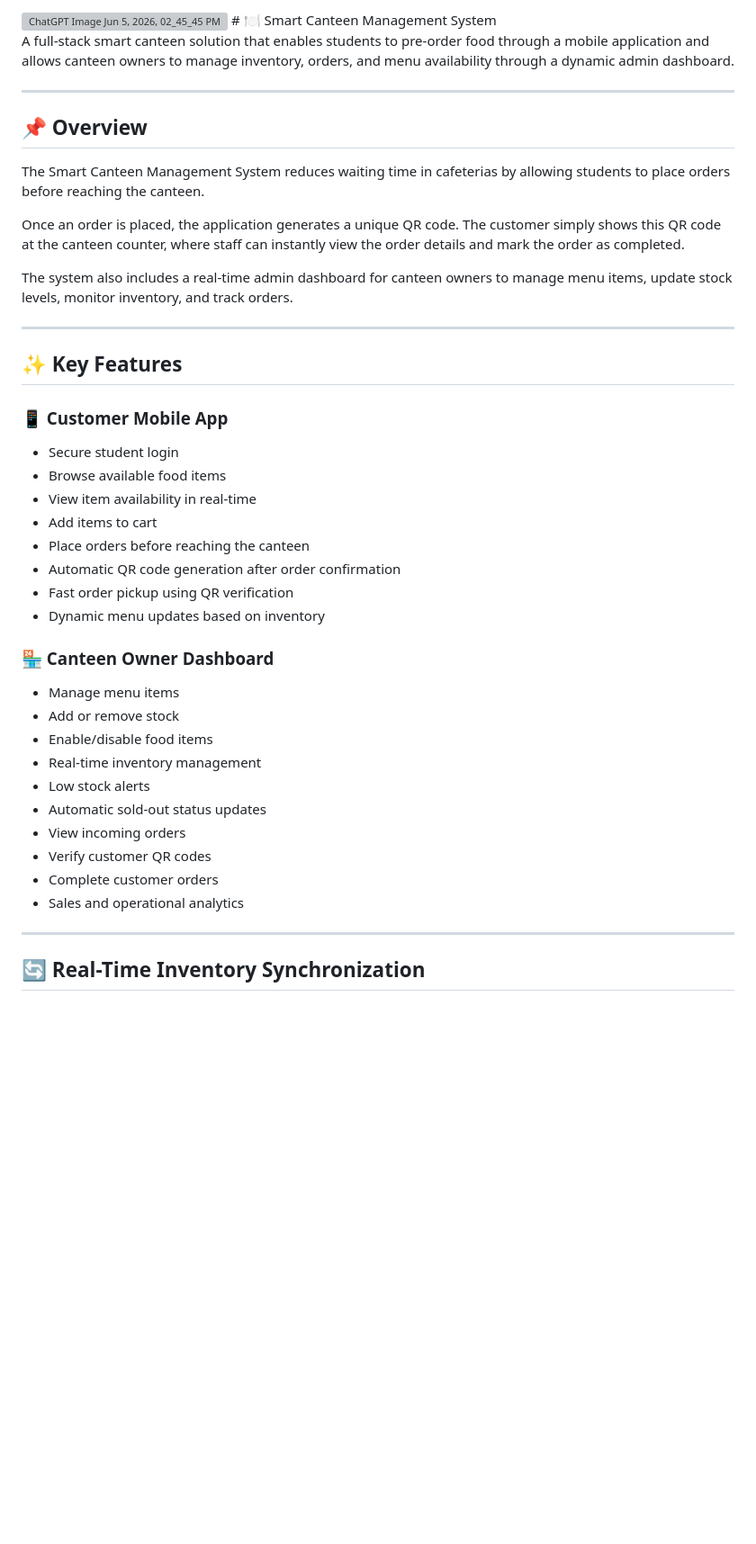
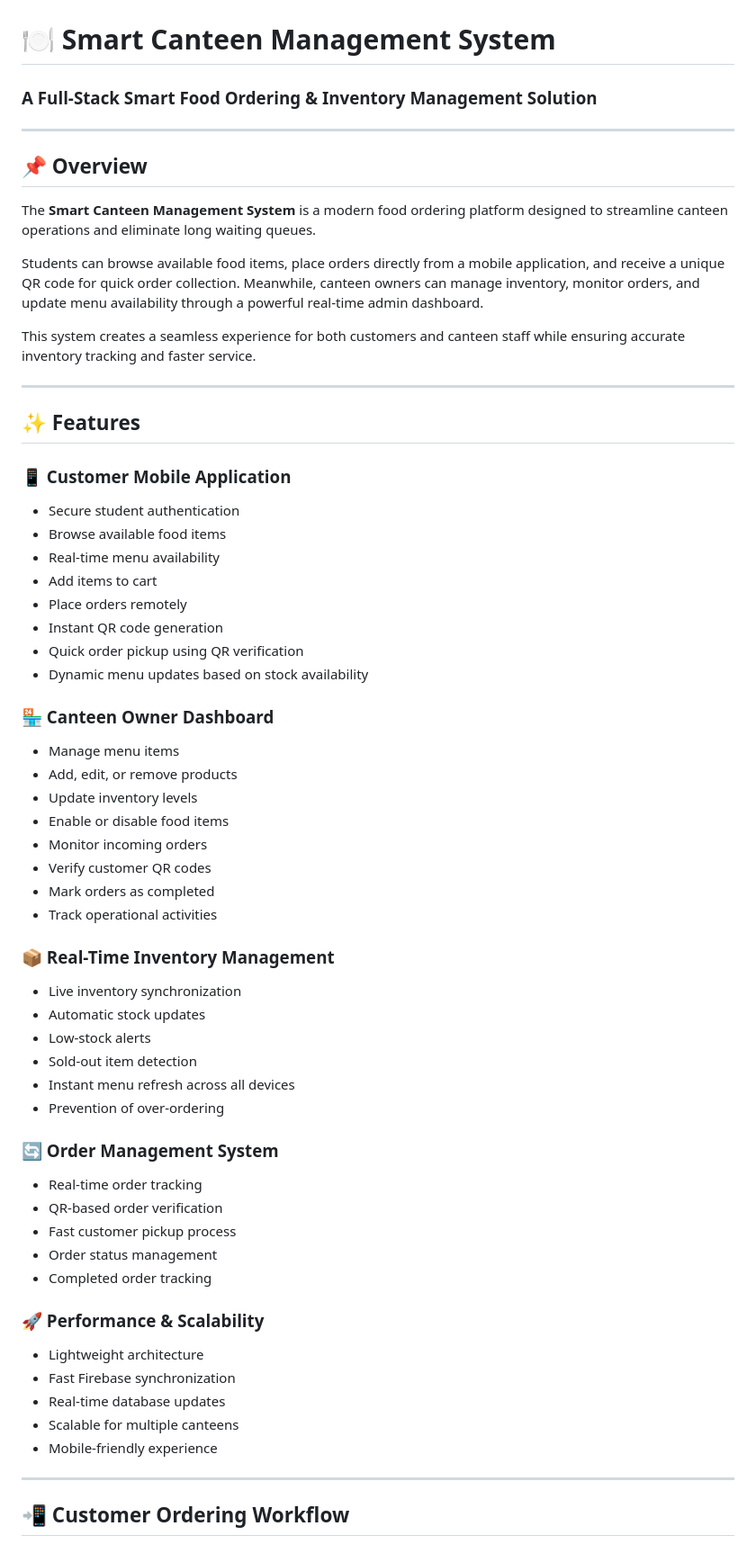
Before and after one commit to gautham-devo/foodOrderingSystem, a Markdown page: README.md, the part around one of its changes. Shown at 90% size. Rendered like a GitHub page; blank space fills up the shorter version; grey boxes are pictures that could not be loaded.

Commit message:
Revise README for clarity and improved structure
Updated the README to enhance clarity and structure, including improved feature descriptions and streamlined sections.

```diff
--- a/README.md
+++ b/README.md
@@ -1,47 +1,71 @@
 <img width="1536" height="1024" alt="ChatGPT Image Jun 5, 2026, 02_45_45 PM" src="https://github.com/user-attachments/assets/139ca174-2d9e-48b9-9e59-d44b23185ff7" />
-# 🍽️ Smart Canteen Management System
 
-A full-stack smart canteen solution that enables students to pre-order food through a mobile application and allows canteen owners to manage inventory, orders, and menu availability through a dynamic admin dashboard.
+ # 🍽️ Smart Canteen Management System
+
+### A Full-Stack Smart Food Ordering & Inventory Management Solution
 
 ---
 
 ## 📌 Overview
 
-The Smart Canteen Management System reduces waiting time in cafeterias by allowing students to place orders before reaching the canteen.
+The **Smart Canteen Management System** is a modern food ordering platform designed to streamline canteen operations and eliminate long waiting queues.
 
-Once an order is placed, the application generates a unique QR code. The customer simply shows this QR code at the canteen counter, where staff can instantly view the order details and mark the order as completed.
+Students can browse available food items, place orders directly from a mobile application, and receive a unique QR code for quick order collection. Meanwhile, canteen owners can manage inventory, monitor orders, and update menu availability through a powerful real-time admin dashboard.
 
-The system also includes a real-time admin dashboard for canteen owners to manage menu items, update stock levels, monitor inventory, and track orders.
+This system creates a seamless experience for both customers and canteen staff while ensuring accurate inventory tracking and faster service.
 
 ---
 
-## ✨ Key Features
+## ✨ Features
 
-### 📱 Customer Mobile App
+### 📱 Customer Mobile Application
 
-- Secure student login
-- Browse available food items
-- View item availability in real-time
-- Add items to cart
-- Place orders before reaching the canteen
-- Automatic QR code generation after order confirmation
-- Fast order pickup using QR verification
-- Dynamic menu updates based on inventory
+* Secure student authentication
+* Browse available food items
+* Real-time menu availability
+* Add items to cart
+* Place orders remotely
+* Instant QR code generation
+* Quick order pickup using QR verification
+* Dynamic menu updates based on stock availability
 
 ### 🏪 Canteen Owner Dashboard
 
-- Manage menu items
-- Add or remove stock
-- Enable/disable food items
-- Real-time inventory management
-- Low stock alerts
-- Automatic sold-out status updates
-- View incoming orders
-- Verify customer QR codes
-- Complete customer orders
-- Sales and operational analytics
+* Manage menu items
+* Add, edit, or remove products
+* Update inventory levels
+* Enable or disable food items
+* Monitor incoming orders
+* Verify customer QR codes
+* Mark orders as completed
+* Track operational activities
+
+### 📦 Real-Time Inventory Management
+
+* Live inventory synchronization
+* Automatic stock updates
+* Low-stock alerts
+* Sold-out item detection
+* Instant menu refresh across all devices
+* Prevention of over-ordering
+
+### 🔄 Order Management System
+
+* Real-time order tracking
+* QR-based order verification
+* Fast customer pickup process
+* Order status management
+* Completed order tracking
+
+### 🚀 Performance & Scalability
+
+* Lightweight architecture
+* Fast Firebase synchronization
+* Real-time database updates
+* Scalable for multiple canteens
+* Mobile-friendly experience
 
 ---
 
-## 🔄 Real-Time Inventory Synchronization
+## 📲 Customer Ordering Workflow
 
```
Also changed, not shown: other parts of README.md (+100 -66 lines).
